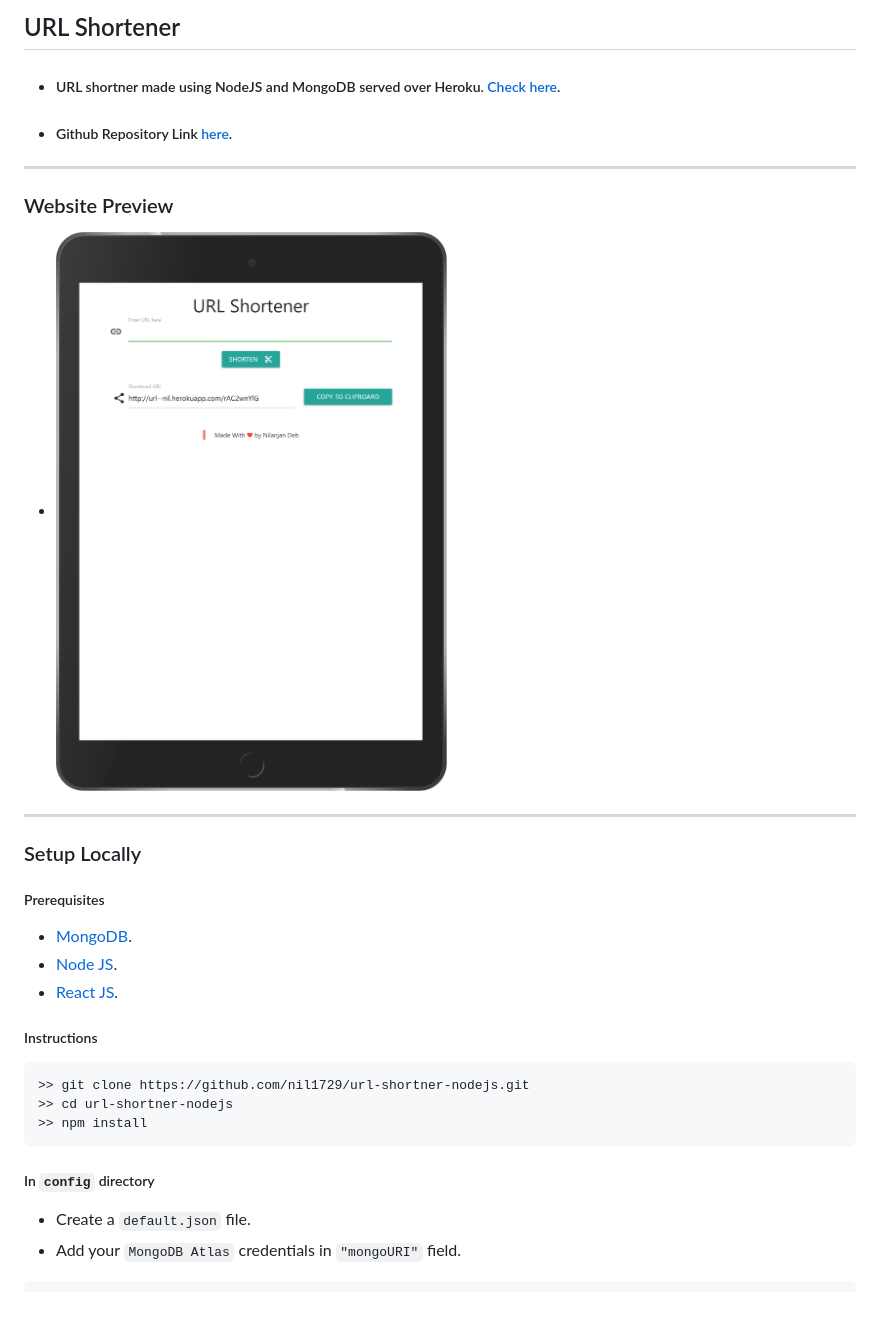
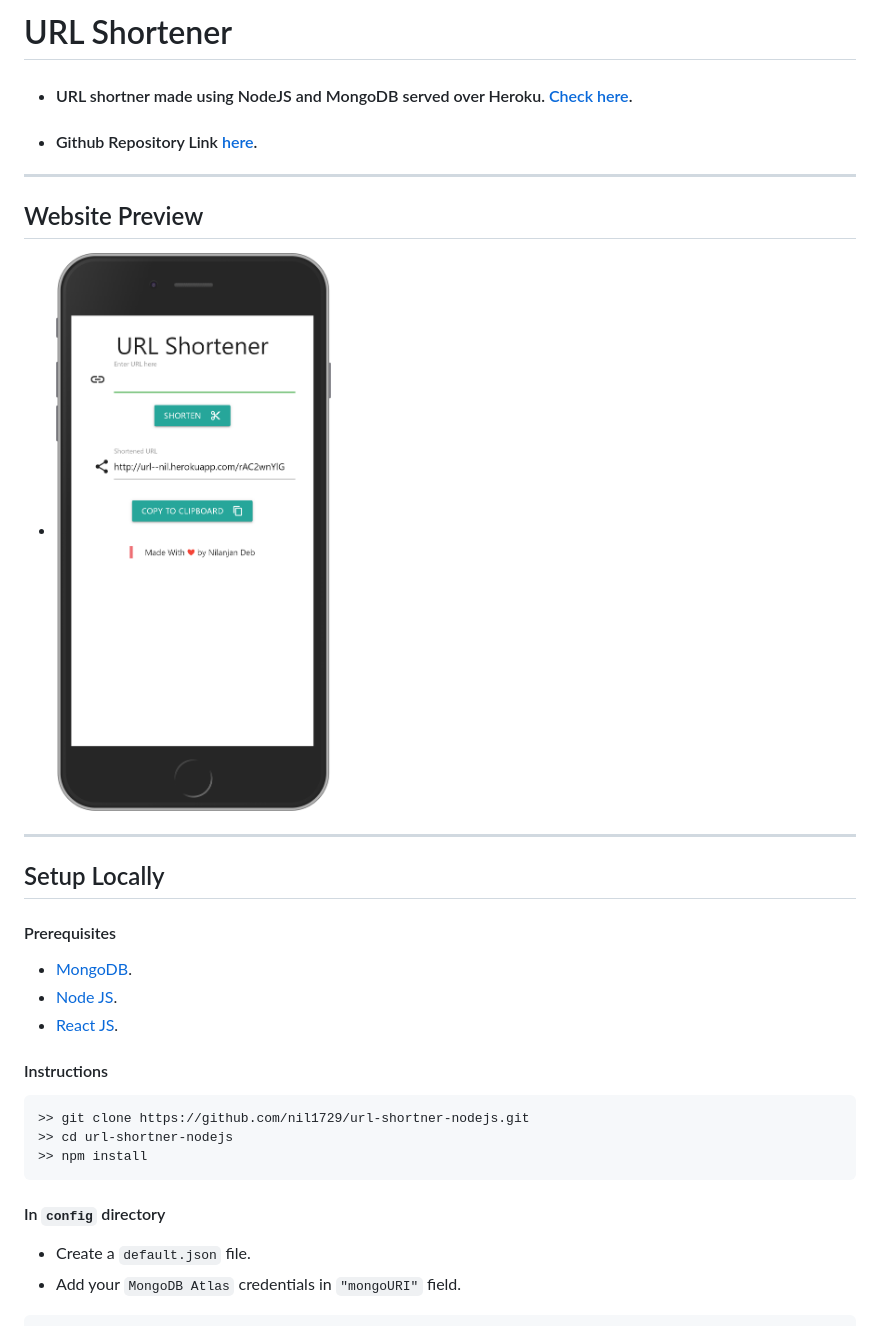
Before and after one commit to nil1729/url-shortner-nodejs, a Markdown page: README.md, the part around the change. Drawn GitHub-style; pictures changed too: preview/1.png.

````diff
--- a/README.md
+++ b/README.md
@@ -1,31 +1,31 @@
-## URL Shortener
-* ##### URL shortner made using NodeJS and MongoDB served over Heroku. [Check here](https://url--nil.herokuapp.com/).
+# URL Shortener
+* #### URL shortner made using NodeJS and MongoDB served over Heroku. [Check here](https://url--nil.herokuapp.com/).
 
-* ##### Github Repository Link [here](https://github.com/nil1729/url-shortner-nodejs).
+* #### Github Repository Link [here](https://github.com/nil1729/url-shortner-nodejs).
 
 ---
 
-### Website Preview
+## Website Preview
 * <img src="./preview/1.png">
 
 ---
 
-### Setup Locally
+## Setup Locally
 
-##### Prerequisites
+#### Prerequisites
 
 * [MongoDB](https://www.mongodb.com/cloud/atlas).
 * [Node JS](https://nodejs.org/).
 * [React JS](https://reactjs.org/).
 
-##### Instructions
+#### Instructions
 
 ```
 >> git clone https://github.com/nil1729/url-shortner-nodejs.git
 >> cd url-shortner-nodejs
 >> npm install
 ```
-##### In `config` directory
+#### In `config` directory
 * Create a `default.json` file.
 * Add your `MongoDB Atlas` credentials in `"mongoURI"` field.
 ```
````
